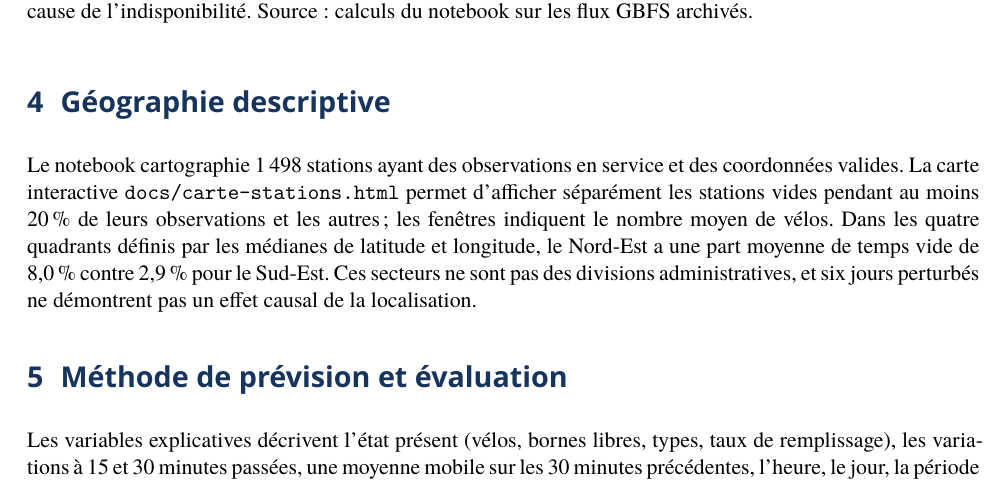
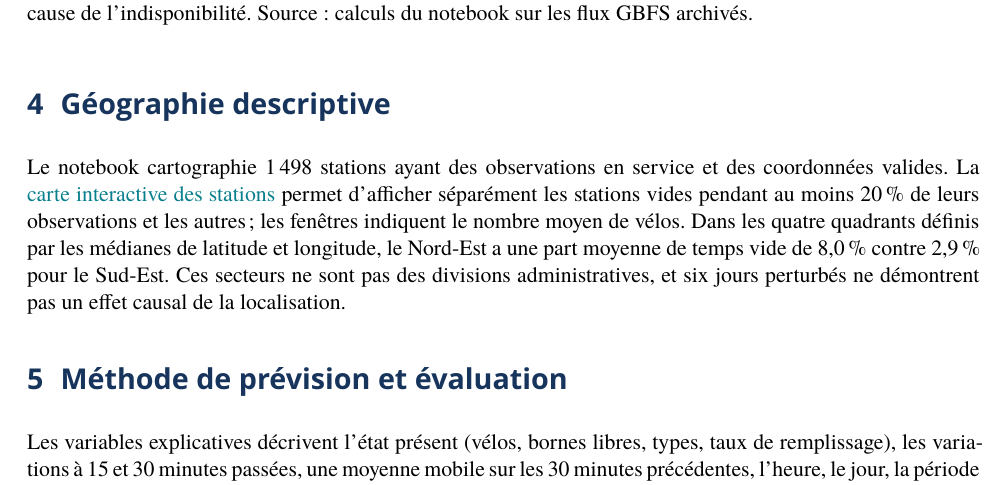
Before and after one commit to G-Akram01/velib-kit-data-science, a LaTeX document (docs/rapport-final.tex): part of page 3 of 6, cut so that both start at the same text. Compiled offline with XeLaTeX; a missing font is replaced by an installed copy or a similar font.

Commit message:
Finaliser les liens et corriger le notebook

```diff
--- a/docs/rapport-final.tex
+++ b/docs/rapport-final.tex
@@ -100,7 +100,7 @@ Dans les relevés du projet, les stations avec \texttt{is\_renting != 1} sont en
 
 \section{Géographie descriptive}
 
-Le notebook cartographie 1\,498 stations ayant des observations en service et des coordonnées valides. La carte interactive \texttt{docs/carte-stations.html} permet d'afficher séparément les stations vides pendant au moins 20\,\% de leurs observations et les autres ; les fenêtres indiquent le nombre moyen de vélos. Dans les quatre quadrants définis par les médianes de latitude et longitude, le Nord-Est a une part moyenne de temps vide de 8,0\,\% contre 2,9\,\% pour le Sud-Est. Ces secteurs ne sont pas des divisions administratives, et six jours perturbés ne démontrent pas un effet causal de la localisation.
+Le notebook cartographie 1\,498 stations ayant des observations en service et des coordonnées valides. La \href{https://g-akram01.github.io/velib-kit-data-science/carte-stations.html}{carte interactive des stations} permet d'afficher séparément les stations vides pendant au moins 20\,\% de leurs observations et les autres ; les fenêtres indiquent le nombre moyen de vélos. Dans les quatre quadrants définis par les médianes de latitude et longitude, le Nord-Est a une part moyenne de temps vide de 8,0\,\% contre 2,9\,\% pour le Sud-Est. Ces secteurs ne sont pas des divisions administratives, et six jours perturbés ne démontrent pas un effet causal de la localisation.
 
 \begin{figure}[ht]
 \centering\includegraphics[width=0.66\linewidth]{figures/geographie.png}
```
Also changed, not shown: README.md, docs/rapport-final.pdf, 1 other file.
